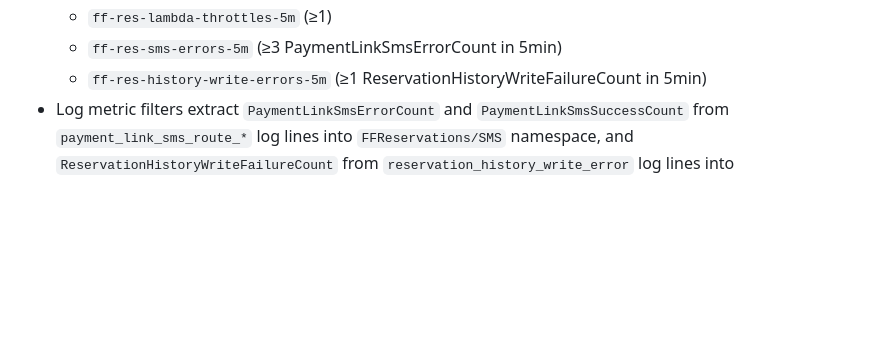
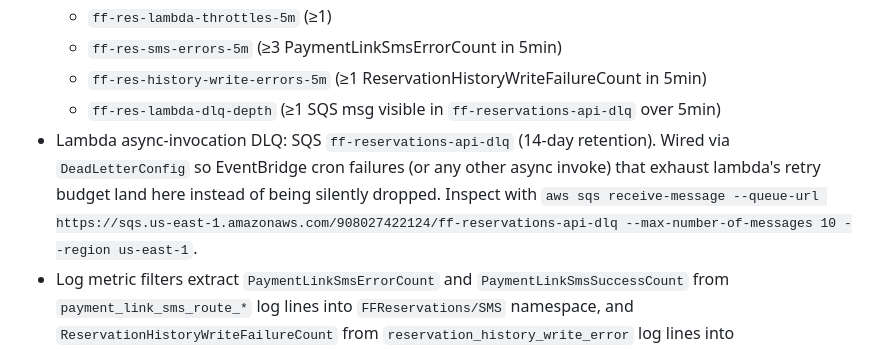
Before and after one commit to alekscortez/ff-reservations, a Markdown page: CLAUDE.md, the part around the change. Drawn GitHub-style; blank space fills up the shorter version.

Commit message:
Wire SQS DLQ on lambda async invocations
EventBridge ff-reservations-overdue-release fires the lambda async
every minute. Without a dead-letter target, an invocation that fails
all retries (e.g. transient DDB throttle, code regression) is dropped
silently. New SQS queue ff-reservations-api-dlq (14d retention) now
catches these via Lambda's DeadLetterConfig, and ff-res-lambda-dlq-depth
alarms (>=1 visible msg / 5min) into the existing ff-res-ops-alerts
SNS topic.

No Lambda code change. IAM: inline DeadLetterQueueAccess policy
attached to ff-reservations-api-role granting sqs:SendMessage on the
DLQ ARN only.

Co-Authored-By: Claude Opus 4.7 (1M context) <noreply@anthropic.com>

```diff
--- a/CLAUDE.md
+++ b/CLAUDE.md
@@ -125,6 +125,8 @@ There is no per-environment config file yet.
   - `ff-res-lambda-throttles-5m` (≥1)
   - `ff-res-sms-errors-5m` (≥3 PaymentLinkSmsErrorCount in 5min)
   - `ff-res-history-write-errors-5m` (≥1 ReservationHistoryWriteFailureCount in 5min)
+  - `ff-res-lambda-dlq-depth` (≥1 SQS msg visible in `ff-reservations-api-dlq` over 5min)
+- Lambda async-invocation DLQ: SQS `ff-reservations-api-dlq` (14-day retention). Wired via `DeadLetterConfig` so EventBridge cron failures (or any other async invoke) that exhaust lambda's retry budget land here instead of being silently dropped. Inspect with `aws sqs receive-message --queue-url https://sqs.us-east-1.amazonaws.com/908027422124/ff-reservations-api-dlq --max-number-of-messages 10 --region us-east-1`.
 - Log metric filters extract `PaymentLinkSmsErrorCount` and `PaymentLinkSmsSuccessCount` from `payment_link_sms_route_*` log lines into `FFReservations/SMS` namespace, and `ReservationHistoryWriteFailureCount` from `reservation_history_write_error` log lines into `FFReservations/History`.
 - API Gateway `$default` stage has `DetailedMetricsEnabled=true` (per-route 4xx/5xx/latency in `AWS/ApiGateway`).
 - SNS SMS delivery status logging enabled at 100% sample rate. Successes go to `sns/us-east-1/908027422124/DirectPublishToPhoneNumber`; failures to `sns/us-east-1/908027422124/DirectPublishToPhoneNumber/Failure`. Both 30-day retention.
```
